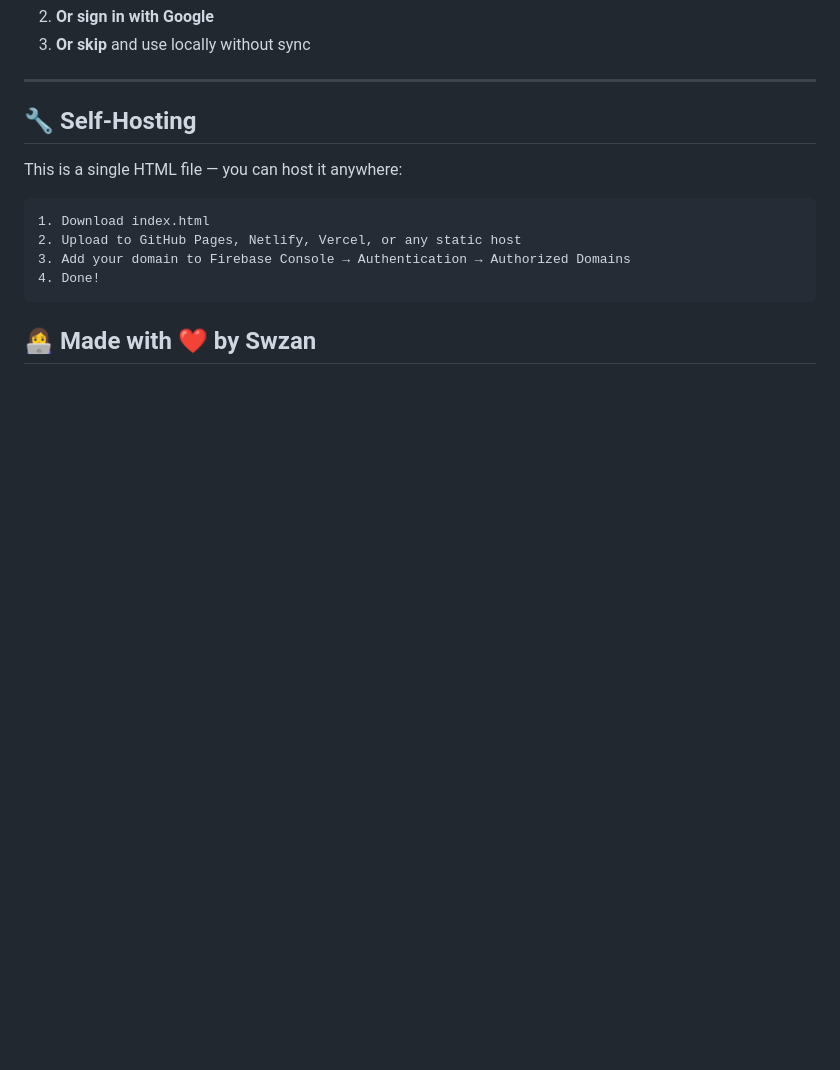
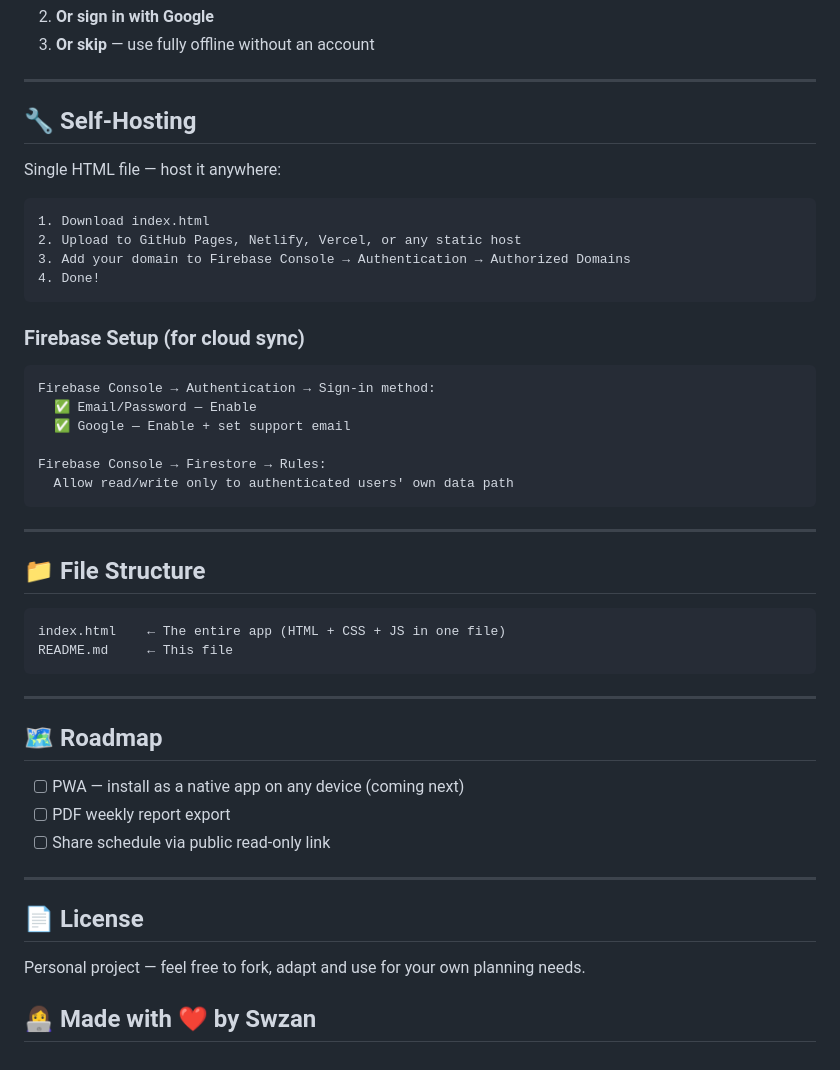
Before and after one commit to SwzanAboRaslan-web/your-best-weekly-planner, a Markdown page: README.md, the part around one of its changes. Drawn GitHub-style; blank space fills up the shorter version.

````diff
--- a/README.md
+++ b/README.md
@@ -77,11 +129,11 @@ No installation needed! Just open the link and start planning:
 2. **Or sign in with Google**
-3. **Or skip** and use locally without sync
+3. **Or skip** — use fully offline without an account
 
 ---
 
 ## 🔧 Self-Hosting
 
-This is a single HTML file — you can host it anywhere:
+Single HTML file — host it anywhere:
 
 ```
 1. Download index.html
@@ -90,4 +142,38 @@ This is a single HTML file — you can host it anywhere:
 4. Done!
 ```
 
+### Firebase Setup (for cloud sync)
+
+```
+Firebase Console → Authentication → Sign-in method:
+  ✅ Email/Password — Enable
+  ✅ Google — Enable + set support email
+
+Firebase Console → Firestore → Rules:
+  Allow read/write only to authenticated users' own data path
+```
+
+---
+
+## 📁 File Structure
+
+```
+index.html    ← The entire app (HTML + CSS + JS in one file)
+README.md     ← This file
+```
+
+---
+
+## 🗺️ Roadmap
+
+- [ ] PWA — install as a native app on any device (coming next)
+- [ ] PDF weekly report export
+- [ ] Share schedule via public read-only link
+
+---
+
+## 📄 License
+
+Personal project — feel free to fork, adapt and use for your own planning needs.
+
 ## 👩‍💻 Made with ❤️ by Swzan
````
Also changed, not shown: other parts of README.md (+84 -32 lines).
